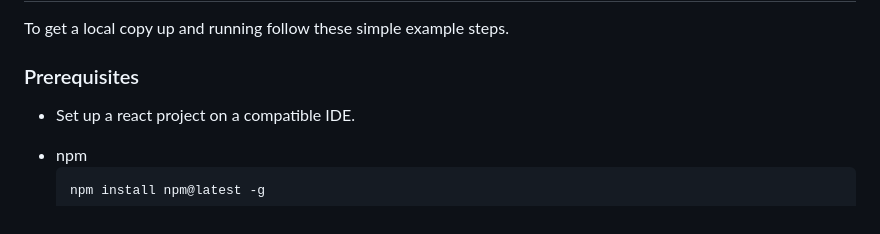
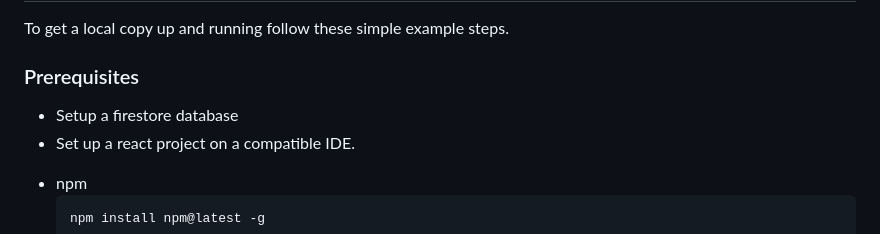
Before and after one commit to hmbarnez/StudyTimetableAssistant, a Markdown page: README.md, the part around the change. GitHub-like rendering.

````diff
--- a/README.md
+++ b/README.md
@@ -109,7 +109,7 @@ This project leverages modern software architecture and user-centric design to o
 To get a local copy up and running follow these simple example steps.
 
 ### Prerequisites
-
+- Setup a firestore database
 - Set up a react project on a compatible IDE.
 * npm
   ```sh
````
